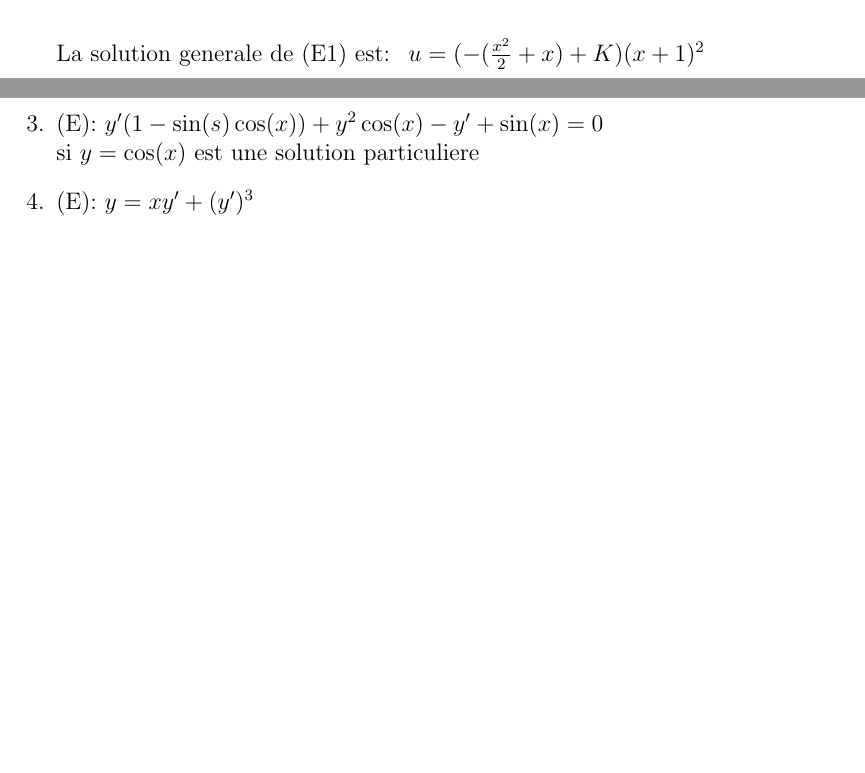
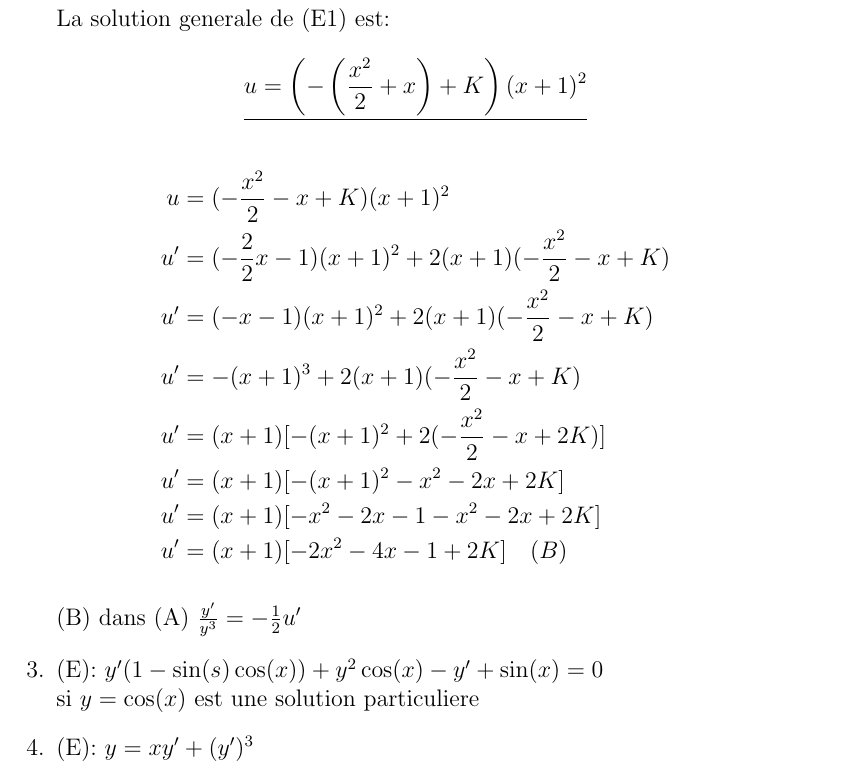
Before and after one commit to gigasandwich/MTH, a LaTeX document (Equa diff/devoir1/devoir1.tex, which reads Equa diff/devoir1/2-3.tex): two parts of pages 9 and 10 of 10 before the commit and part of page 10 of 10 after it, the two joined at a grey line, cut so that both start at the same text, the shorter picture padded with empty space. Compiled offline with pdfLaTeX.

Commit message:
.\.git\Fix 2-2

```diff
--- a/Equa diff/devoir1/2-3.tex
+++ b/Equa diff/devoir1/2-3.tex
@@ -39,4 +43,19 @@ $(E1): \quad \frac{1}{-2}u' + (x+1)^{-1}u = \frac{1}{2}(x+1)^3 \quad (A)$
 \end{align*}
 
 \text{La solution generale de (E1) est: }
-$u = (- (\frac{x^2}{2} + x) + K) (x+1)^2$
+\[
+\underline{u = \left(- \left(\frac{x^2}{2} + x\right) + K\right) (x+1)^2}
+\]
+\begin{align*}
+	u &= (-\frac{x^2}{2} - x + K) (x+1)^2 \\
+	u' &= (-\frac{2}{2}x - 1) (x+1)^2 + 2 (x+1) (-\frac{x^2}{2} - x + K) \\
+	u' &= (-x - 1) (x+1)^2 + 2 (x+1) (-\frac{x^2}{2} - x + K) \\
+	u' &= -(x+1)^3 + 2 (x+1) (-\frac{x^2}{2} - x + K) \\
+	u' &= (x+1) [-(x+1)^2 + 2(-\frac{x^2}{2} - x + 2K)] \\
+	u' &= (x+1) [-(x+1)^2 -x^2 -2x + 2K] \\
+	u' &= (x+1) [-x^2 - 2x -1 -x^2 -2x + 2K] \\
+	u' &= (x+1) [-2x^2 - 4x -1 + 2K] \quad (B)
+\end{align*}
+
+\text{(B) dans (A)}
+$\frac{y'}{y^3} = -\frac{1}{2}u'$
```
Also changed, not shown: Equa diff/devoir1/devoir1.pdf, Equa diff/devoir1/2-3.tex (8 more changed lines), 1 other file.
